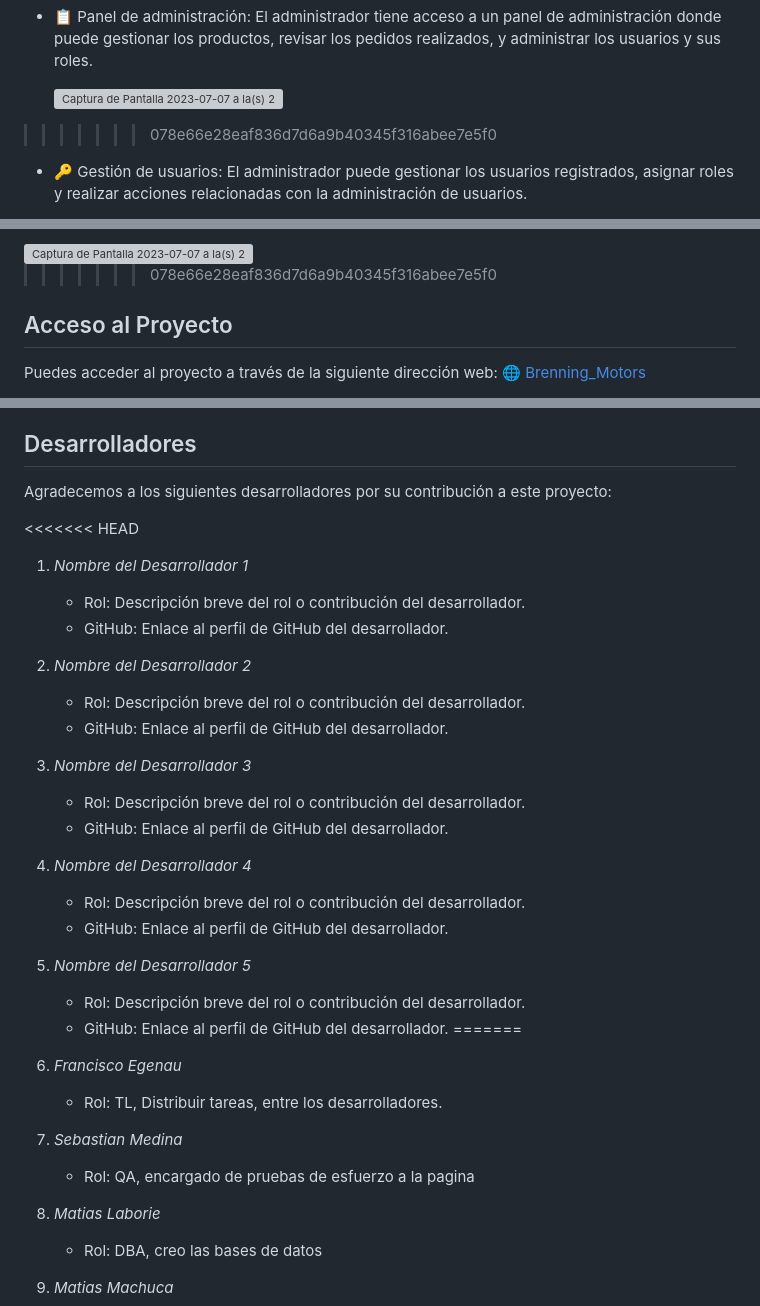
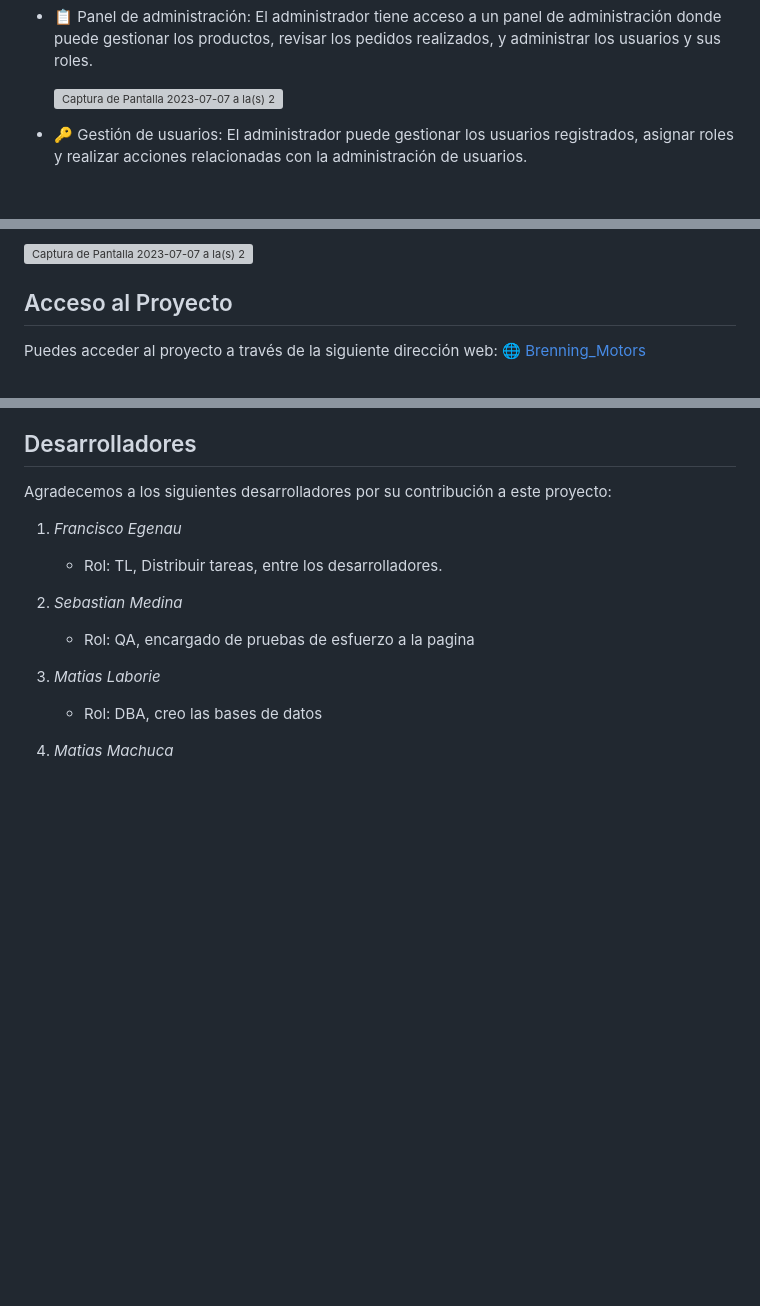
Before and after one commit to fegenau/brenning_motors, a Markdown page: README.md, 3 parts joined by grey strips. Drawn GitHub-style; blank space fills up the shorter version; grey boxes are pictures that could not be loaded.

```diff
--- a/README.md
+++ b/README.md
@@ -54,7 +54,7 @@ Nuestro objetivo es crear una experiencia de compra en línea fácil, segura y a
   <img width="1799" alt="Captura de Pantalla 2023-07-07 a la(s) 20 34 45" src="https://github.com/fegenau/brenning_motors/assets/107156361/b9e7daa0-8e0e-4c5b-a57e-23355847d7d5">
 
 
->>>>>>> 078e66e28eaf836d7d6a9b40345f316abee7e5f0
+
 - :key: Gestión de usuarios: El administrador puede gestionar los usuarios registrados, asignar roles y realizar acciones relacionadas con la administración de usuarios.
 
 - :lock: Seguridad y autenticación: Se implementa un sistema de seguridad y autenticación para proteger la información de los usuarios y garantizar transacciones seguras.
@@ -71,7 +67,7 @@ Nuestro objetivo es crear una experiencia de compra en línea fácil, segura y a
 <img width="1920" alt="Captura de Pantalla 2023-07-07 a la(s) 20 37 59" src="https://github.com/fegenau/brenning_motors/assets/107156361/a22b4c61-9ac2-4a69-b735-014cebc5d77d">
 
 
->>>>>>> 078e66e28eaf836d7d6a9b40345f316abee7e5f0
+
 ## Acceso al Proyecto
 
 Puedes acceder al proyecto a través de la siguiente dirección web: :globe_with_meridians: [Brenning_Motors](https://fegenau.github.io/brenning_motors/)
@@ -95,27 +91,6 @@ Estas herramientas fueron seleccionadas por su eficiencia, popularidad y capacid
 
 Agradecemos a los siguientes desarrolladores por su contribución a este proyecto:
 
-<<<<<<< HEAD
-1. *Nombre del Desarrollador 1*
-   - Rol: Descripción breve del rol o contribución del desarrollador.
-   - GitHub: Enlace al perfil de GitHub del desarrollador.
-
-2. *Nombre del Desarrollador 2*
-   - Rol: Descripción breve del rol o contribución del desarrollador.
-   - GitHub: Enlace al perfil de GitHub del desarrollador.
-
-3. *Nombre del Desarrollador 3*
-   - Rol: Descripción breve del rol o contribución del desarrollador.
-   - GitHub: Enlace al perfil de GitHub del desarrollador.
-
-4. *Nombre del Desarrollador 4*
-   - Rol: Descripción breve del rol o contribución del desarrollador.
-   - GitHub: Enlace al perfil de GitHub del desarrollador.
-
-5. *Nombre del Desarrollador 5*
-   - Rol: Descripción breve del rol o contribución del desarrollador.
-   - GitHub: Enlace al perfil de GitHub del desarrollador.
-=======
 1. *Francisco Egenau*
    - Rol: TL, Distribuir tareas, entre los desarrolladores.
 
```
Also changed, not shown: other parts of README.md (+1 -5 lines).
